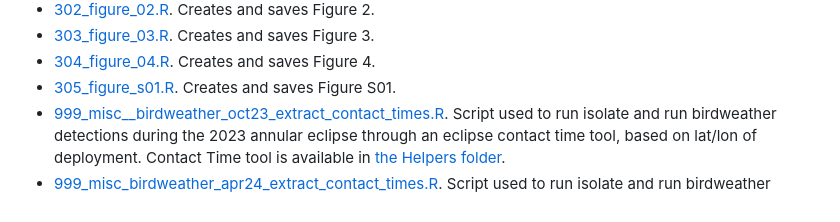
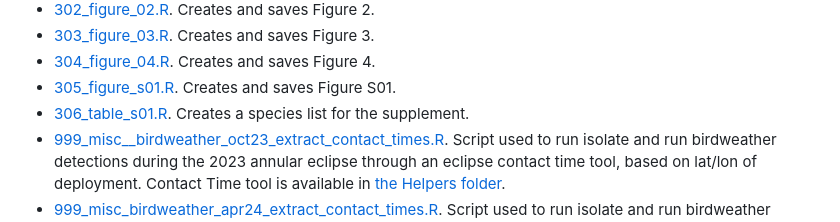
Before and after one commit to BrentPease1/eclipse-traits, a Markdown page: README.md, the part around the change. Rendered like a GitHub page.

```diff
--- a/README.md
+++ b/README.md
@@ -114,5 +114,6 @@ The [Eclipse Data Tool](https://github.com/ARISA-Lab-LLC), developed by [ARISA L
 * [303_figure_03.R](./Scripts/303_figure_03.R). Creates and saves Figure 3.
 * [304_figure_04.R](./Scripts/304_figure_04.R). Creates and saves Figure 4.
 * [305_figure_s01.R](./Scripts/305_figure_s01.R). Creates and saves Figure S01.
+* [306_table_s01.R](./Scripts/306_table_s01.R). Creates a species list for the supplement.
 * [999_misc__birdweather_oct23_extract_contact_times.R](./Scripts/999_misc__birdweather_oct23_extract_contact_times.R). Script used to run isolate and run birdweather detections during the 2023 annular eclipse through an eclipse contact time tool, based on lat/lon of deployment. Contact Time tool is available in [the Helpers folder](./Helpers/Eclipse-Data-Tool-main).
 * [999_misc_birdweather_apr24_extract_contact_times.R](./Scripts/999_misc_birdweather_apr24_extract_contact_times.R). Script used to run isolate and run birdweather detections during the 2024 total eclipse through an eclipse contact time tool, based on lat/lon of deployment. Contact Time tool is available in [the Helpers folder](./Helpers/Eclipse-Data-Tool-main).
```
